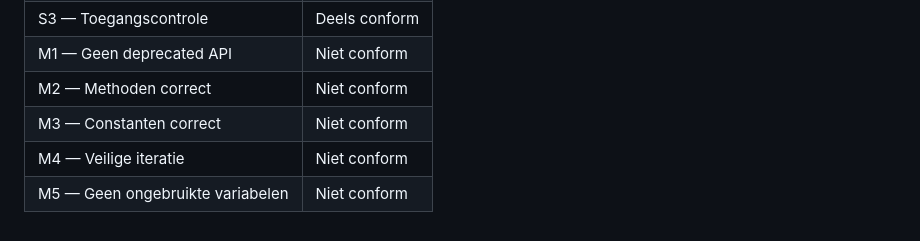
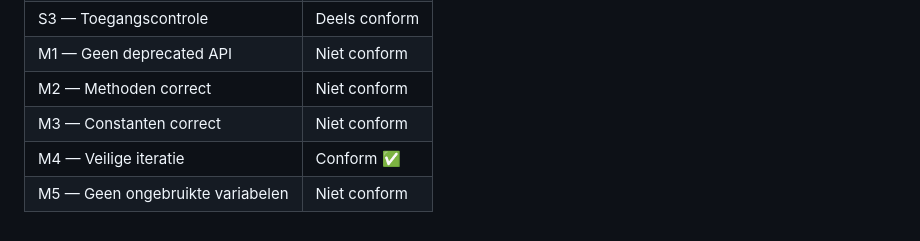
Before and after one commit to JohnBeunBV/LU2-AppointmentBeun, a Markdown page: docs/kwaliteit/01-security-&-maintainability.md, the part around the change. GitHub-like rendering.

```diff
--- a/docs/kwaliteit/01-security-&-maintainability.md
+++ b/docs/kwaliteit/01-security-&-maintainability.md
@@ -136,5 +136,5 @@ Variabele wordt aangemaakt maar nooit gebruikt. **Niet conform M5.**
 | M1 — Geen deprecated API         | Niet conform  |
 | M2 — Methoden correct            | Niet conform  |
 | M3 — Constanten correct          | Niet conform  |
-| M4 — Veilige iteratie            | Niet conform  |
+| M4 — Veilige iteratie            | Conform ✅    |
 | M5 — Geen ongebruikte variabelen | Niet conform  |
```
Also changed, not shown: docs/kwaliteit/04-wijzigingslog.md (added, +27 -0 lines).
